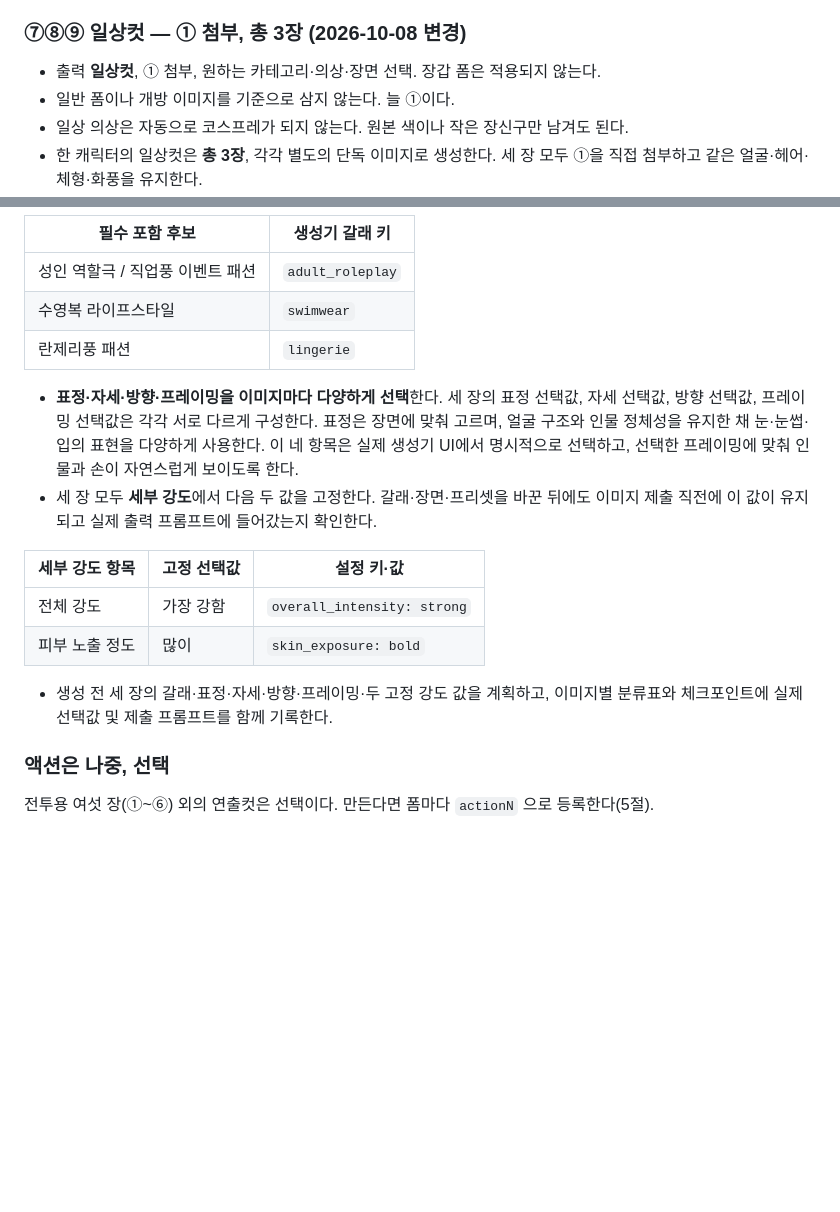
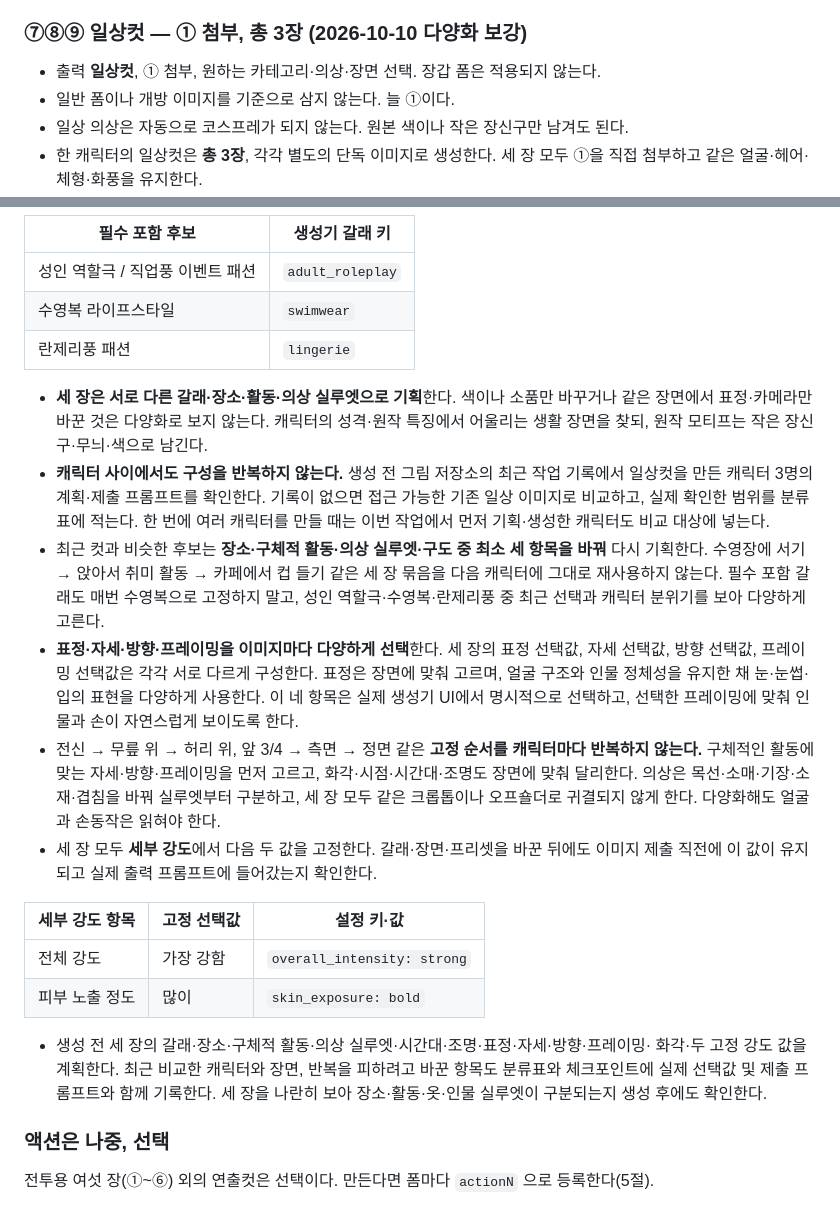
Before and after one commit to polos0117/pkm-atelier, a Markdown page: IMAGE_RULES.md, 2 parts joined by grey strips. Drawn GitHub-style; blank space fills up the shorter version.

Commit message:
일상컷 장면·의상·구도와 캐릭터 간 구성 다양화 규칙

```diff
--- a/IMAGE_RULES.md
+++ b/IMAGE_RULES.md
@@ -91,7 +91,7 @@
 - 개방은 "입고 있던 판이 이음새를 따라 열리고 타입 빛이 드러난다" 는 뜻이다. 새 장갑·새 헬멧·무기를
   덧붙인 결과는 다시 만든다.
 
-### ⑦⑧⑨ 일상컷 — ① 첨부, 총 3장 (2026-10-08 변경)
+### ⑦⑧⑨ 일상컷 — ① 첨부, 총 3장 (2026-10-10 다양화 보강)
 
 - 출력 **일상컷**, ① 첨부, 원하는 카테고리·의상·장면 선택. 장갑 폼은 적용되지 않는다.
 - 일반 폼이나 개방 이미지를 기준으로 삼지 않는다. 늘 ①이다.
@@ -107,11 +107,26 @@
 | 수영복 라이프스타일 | `swimwear` |
 | 란제리풍 패션 | `lingerie` |
 
+- **세 장은 서로 다른 갈래·장소·활동·의상 실루엣으로 기획**한다. 색이나 소품만 바꾸거나
+  같은 장면에서 표정·카메라만 바꾼 것은 다양화로 보지 않는다. 캐릭터의 성격·원작 특징에서
+  어울리는 생활 장면을 찾되, 원작 모티프는 작은 장신구·무늬·색으로 남긴다.
+- **캐릭터 사이에서도 구성을 반복하지 않는다.** 생성 전 그림 저장소의 최근 작업 기록에서
+  일상컷을 만든 캐릭터 3명의 계획·제출 프롬프트를 확인한다. 기록이 없으면 접근 가능한
+  기존 일상 이미지로 비교하고, 실제 확인한 범위를 분류표에 적는다. 한 번에 여러 캐릭터를
+  만들 때는 이번 작업에서 먼저 기획·생성한 캐릭터도 비교 대상에 넣는다.
+- 최근 컷과 비슷한 후보는 **장소·구체적 활동·의상 실루엣·구도 중 최소 세 항목을 바꿔**
+  다시 기획한다. 수영장에 서기 → 앉아서 취미 활동 → 카페에서 컵 들기 같은 세 장 묶음을
+  다음 캐릭터에 그대로 재사용하지 않는다. 필수 포함 갈래도 매번 수영복으로 고정하지 말고,
+  성인 역할극·수영복·란제리풍 중 최근 선택과 캐릭터 분위기를 보아 다양하게 고른다.
 - **표정·자세·방향·프레이밍을 이미지마다 다양하게 선택**한다. 세 장의 표정 선택값,
   자세 선택값, 방향 선택값, 프레이밍 선택값은 각각 서로 다르게 구성한다. 표정은 장면에
   맞춰 고르며, 얼굴 구조와 인물 정체성을 유지한 채 눈·눈썹·입의 표현을 다양하게 사용한다.
   이 네 항목은 실제 생성기 UI에서 명시적으로 선택하고, 선택한 프레이밍에 맞춰 인물과
   손이 자연스럽게 보이도록 한다.
+- 전신 → 무릎 위 → 허리 위, 앞 3/4 → 측면 → 정면 같은 **고정 순서를 캐릭터마다 반복하지
+  않는다.** 구체적인 활동에 맞는 자세·방향·프레이밍을 먼저 고르고, 화각·시점·시간대·조명도
+  장면에 맞춰 달리한다. 의상은 목선·소매·기장·소재·겹침을 바꿔 실루엣부터 구분하고,
+  세 장 모두 같은 크롭톱이나 오프숄더로 귀결되지 않게 한다. 다양화해도 얼굴과 손동작은 읽혀야 한다.
 - 세 장 모두 **세부 강도**에서 다음 두 값을 고정한다. 갈래·장면·프리셋을 바꾼 뒤에도
   이미지 제출 직전에 이 값이 유지되고 실제 출력 프롬프트에 들어갔는지 확인한다.
 
@@ -120,8 +135,10 @@
 | 전체 강도 | 가장 강함 | `overall_intensity: strong` |
 | 피부 노출 정도 | 많이 | `skin_exposure: bold` |
 
-- 생성 전 세 장의 갈래·표정·자세·방향·프레이밍·두 고정 강도 값을 계획하고, 이미지별 분류표와
-  체크포인트에 실제 선택값 및 제출 프롬프트를 함께 기록한다.
+- 생성 전 세 장의 갈래·장소·구체적 활동·의상 실루엣·시간대·조명·표정·자세·방향·프레이밍·
+  화각·두 고정 강도 값을 계획한다. 최근 비교한 캐릭터와 장면, 반복을 피하려고 바꾼 항목도
+  분류표와 체크포인트에 실제 선택값 및 제출 프롬프트와 함께 기록한다. 세 장을 나란히 보아
+  장소·활동·옷·인물 실루엣이 구분되는지 생성 후에도 확인한다.
 
 ### 액션은 나중, 선택
 
```
Also changed, not shown: docs/PATCH.md (+5 -0 lines), docs/PROMPT_REWRITE.md (+7 -0 lines).
